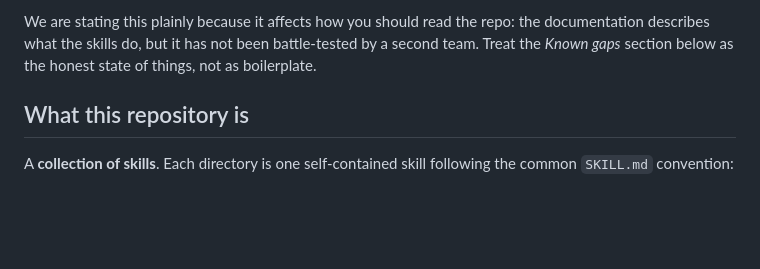
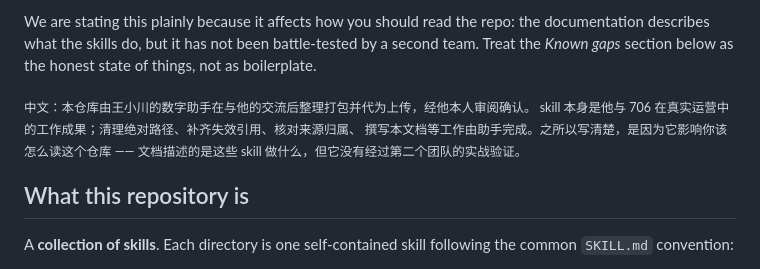
Before and after one commit to wang-xiaochuan/706-skills, a Markdown page: README.md, the part around the change. Rendered like a GitHub page; blank space fills up the shorter version.

Commit message:
README: add Chinese version of the provenance note
补上第三人称声明的中文版，与 Profile README 保持一致。

```diff
--- a/README.md
+++ b/README.md
@@ -30,6 +30,11 @@ We are stating this plainly because it affects how you should read the repo: the
 documentation describes what the skills do, but it has not been battle-tested by a second
 team. Treat the *Known gaps* section below as the honest state of things, not as
 boilerplate.
+
+<sub>中文：本仓库由王小川的数字助手在与他的交流后整理打包并代为上传，经他本人审阅确认。
+skill 本身是他与 706 在真实运营中的工作成果；清理绝对路径、补齐失效引用、核对来源归属、
+撰写本文档等工作由助手完成。之所以写清楚，是因为它影响你该怎么读这个仓库 ——
+文档描述的是这些 skill 做什么，但它没有经过第二个团队的实战验证。</sub>
 
 ## What this repository is
 
```
